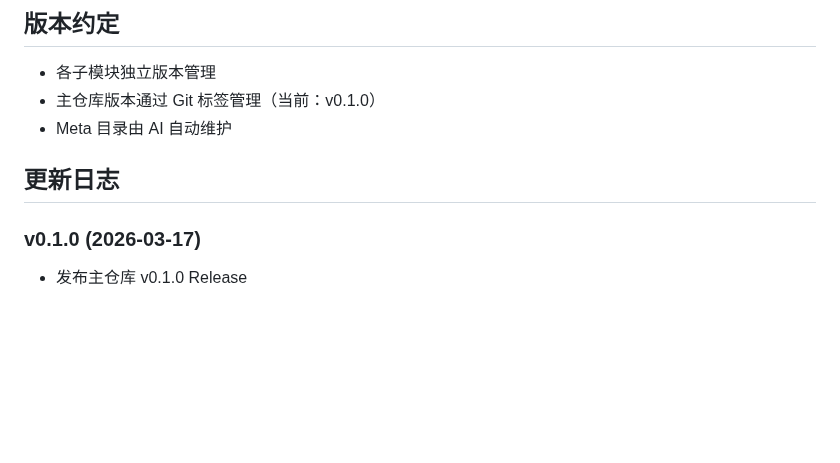
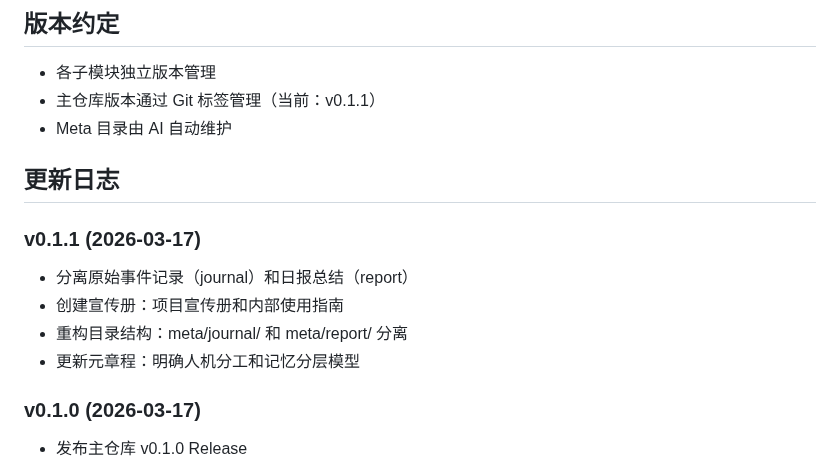
Before and after one commit to quanttide/quanttide-founder, a Markdown page: meta/IDENTITY.md, the part around the change. Rendered like a GitHub page; blank space fills up the shorter version.

Commit message:
release: v0.1.1
- 创建 GitHub Release v0.1.1
- 删除 CHANGELOG.md
- 删除旧版本标签 v0.0.2

```diff
--- a/meta/IDENTITY.md
+++ b/meta/IDENTITY.md
@@ -127,10 +127,17 @@ meta/
 ## 版本约定
 
 - 各子模块独立版本管理
-- 主仓库版本通过 Git 标签管理（当前：v0.1.0）
+- 主仓库版本通过 Git 标签管理（当前：v0.1.1）
 - Meta 目录由 AI 自动维护
 
 ## 更新日志
+
+### v0.1.1 (2026-03-17)
+
+- 分离原始事件记录（journal）和日报总结（report）
+- 创建宣传册：项目宣传册和内部使用指南
+- 重构目录结构：meta/journal/ 和 meta/report/ 分离
+- 更新元章程：明确人机分工和记忆分层模型
 
 ### v0.1.0 (2026-03-17)
 
```
